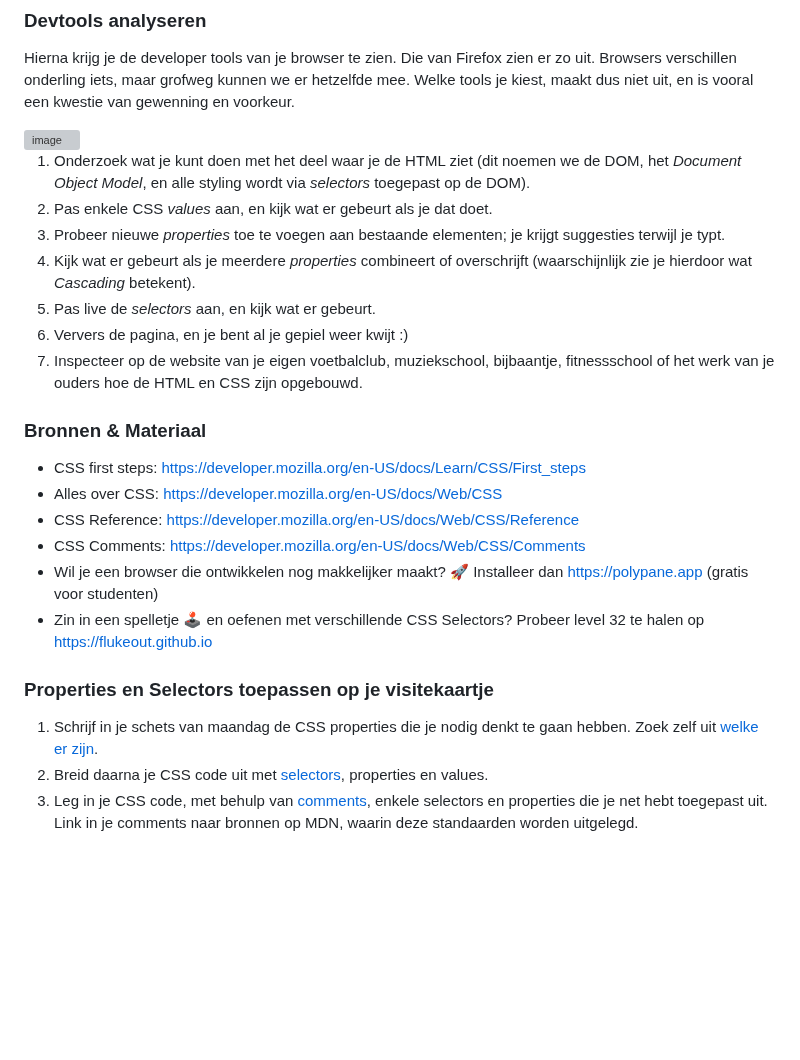
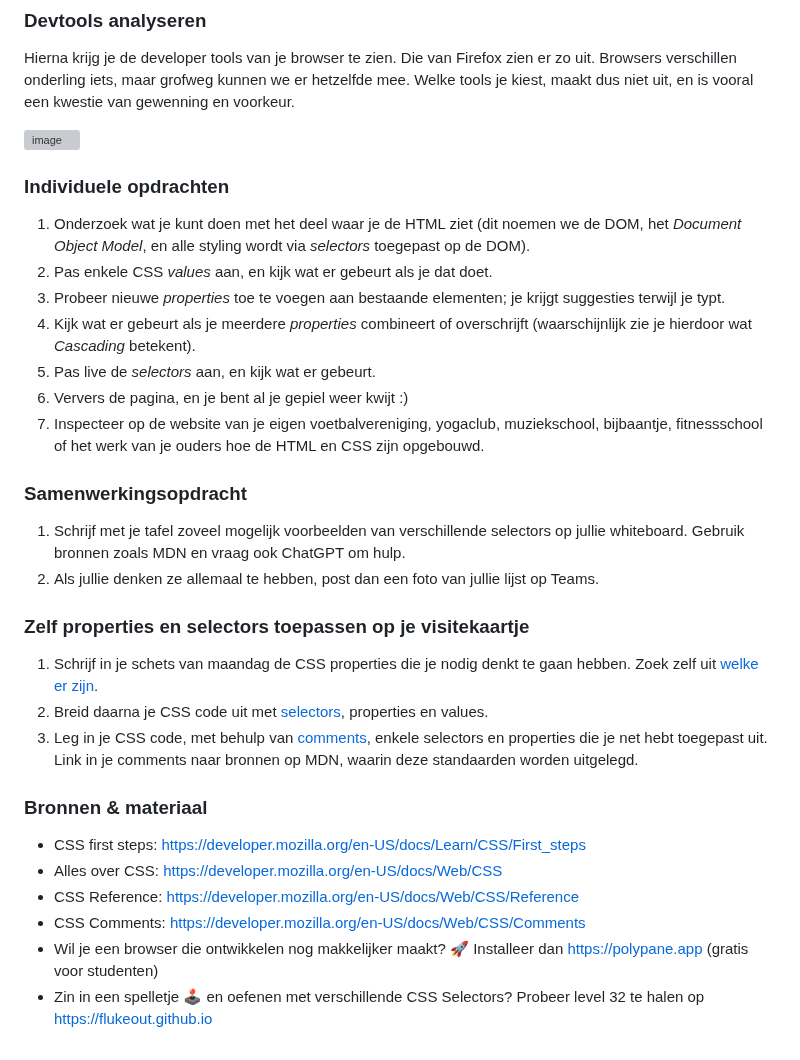
Before and after one commit to fdnd-task/your-tribe-profile-card, a Markdown page: docs/css-basics-properties-en-selectors.md, the part around the change. Rendered like a GitHub page; blank space fills up the shorter version; grey boxes are pictures that could not be loaded.

```diff
--- a/docs/css-basics-properties-en-selectors.md
+++ b/docs/css-basics-properties-en-selectors.md
@@ -32,16 +32,28 @@ Hierna krijg je de developer tools van je browser te zien. Die van Firefox zien
 
 <img width="1176" alt="image" src="https://github.com/user-attachments/assets/acda65af-e696-4c4b-9c3c-c064de1d1703">
 
+### Individuele opdrachten
+
 1. Onderzoek wat je kunt doen met het deel waar je de HTML ziet (dit noemen we de DOM, het _Document Object Model_, en alle styling wordt via _selectors_ toegepast op de DOM).
 2. Pas enkele CSS _values_ aan, en kijk wat er gebeurt als je dat doet.
 3. Probeer nieuwe _properties_ toe te voegen aan bestaande elementen; je krijgt suggesties terwijl je typt.
 4. Kijk wat er gebeurt als je meerdere _properties_ combineert of overschrijft (waarschijnlijk zie je hierdoor wat _Cascading_ betekent).
 5. Pas live de _selectors_ aan, en kijk wat er gebeurt.
 6. Ververs de pagina, en je bent al je gepiel weer kwijt :)
-7. Inspecteer op de website van je eigen voetbalclub, muziekschool, bijbaantje, fitnessschool of het werk van je ouders hoe de HTML en CSS zijn opgebouwd.
+7. Inspecteer op de website van je eigen voetbalvereniging, yogaclub, muziekschool, bijbaantje, fitnessschool of het werk van je ouders hoe de HTML en CSS zijn opgebouwd.
 
+### Samenwerkingsopdracht
 
-### Bronnen & Materiaal
+1. Schrijf met je tafel zoveel mogelijk voorbeelden van verschillende selectors op jullie whiteboard. Gebruik bronnen zoals MDN en vraag ook ChatGPT om hulp.
+2. Als jullie denken ze allemaal te hebben, post dan een foto van jullie lijst op Teams.
+
+### Zelf properties en selectors toepassen op je visitekaartje
+
+1. Schrijf in je schets van maandag de CSS properties die je nodig denkt te gaan hebben. Zoek zelf uit [welke er zijn](https://developer.mozilla.org/en-US/docs/Web/CSS/Reference#index).
+2. Breid daarna je CSS code uit met [selectors](https://developer.mozilla.org/en-US/docs/Web/CSS/CSS_selectors), properties en values.
+3. Leg in je CSS code, met behulp van [comments](https://developer.mozilla.org/en-US/docs/Web/CSS/Comments), enkele selectors en properties die je net hebt toegepast uit. Link in je comments naar bronnen op MDN, waarin deze standaarden worden uitgelegd.
+
+### Bronnen & materiaal
 
 - CSS first steps: https://developer.mozilla.org/en-US/docs/Learn/CSS/First_steps
 - Alles over CSS: https://developer.mozilla.org/en-US/docs/Web/CSS
@@ -49,10 +61,3 @@ Hierna krijg je de developer tools van je browser te zien. Die van Firefox zien
 - CSS Comments: https://developer.mozilla.org/en-US/docs/Web/CSS/Comments
 - Wil je een browser die ontwikkelen nog makkelijker maakt? 🚀 Installeer dan https://polypane.app (gratis voor studenten)
 - Zin in een spelletje 🕹️ en oefenen met verschillende CSS Selectors? Probeer level 32 te halen op https://flukeout.github.io
-
-
-### Properties en Selectors toepassen op je visitekaartje
-
-1. Schrijf in je schets van maandag de CSS properties die je nodig denkt te gaan hebben. Zoek zelf uit [welke er zijn](https://developer.mozilla.org/en-US/docs/Web/CSS/Reference#index).
-2. Breid daarna je CSS code uit met [selectors](https://developer.mozilla.org/en-US/docs/Web/CSS/CSS_selectors), properties en values.
-3. Leg in je CSS code, met behulp van [comments](https://developer.mozilla.org/en-US/docs/Web/CSS/Comments), enkele selectors en properties die je net hebt toegepast uit. Link in je comments naar bronnen op MDN, waarin deze standaarden worden uitgelegd.
```
